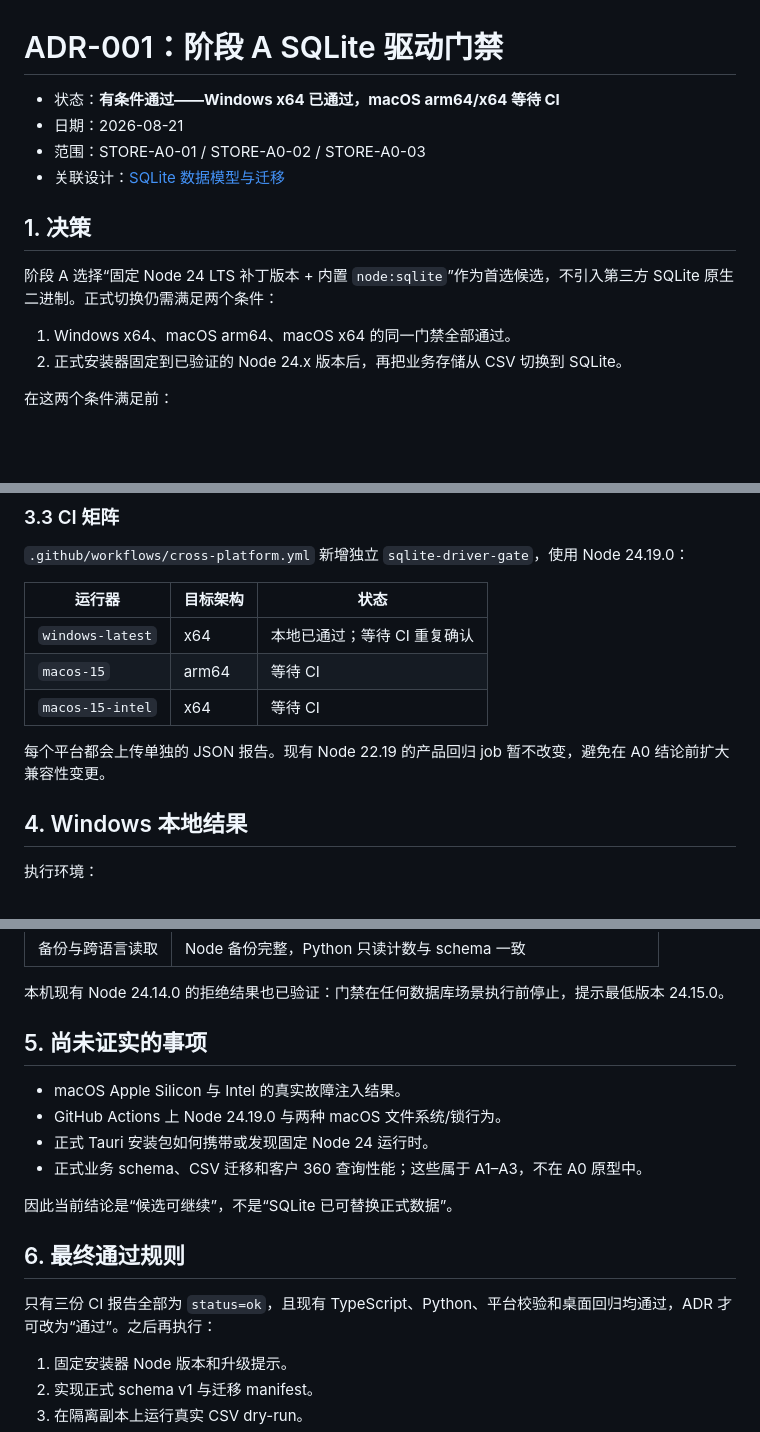
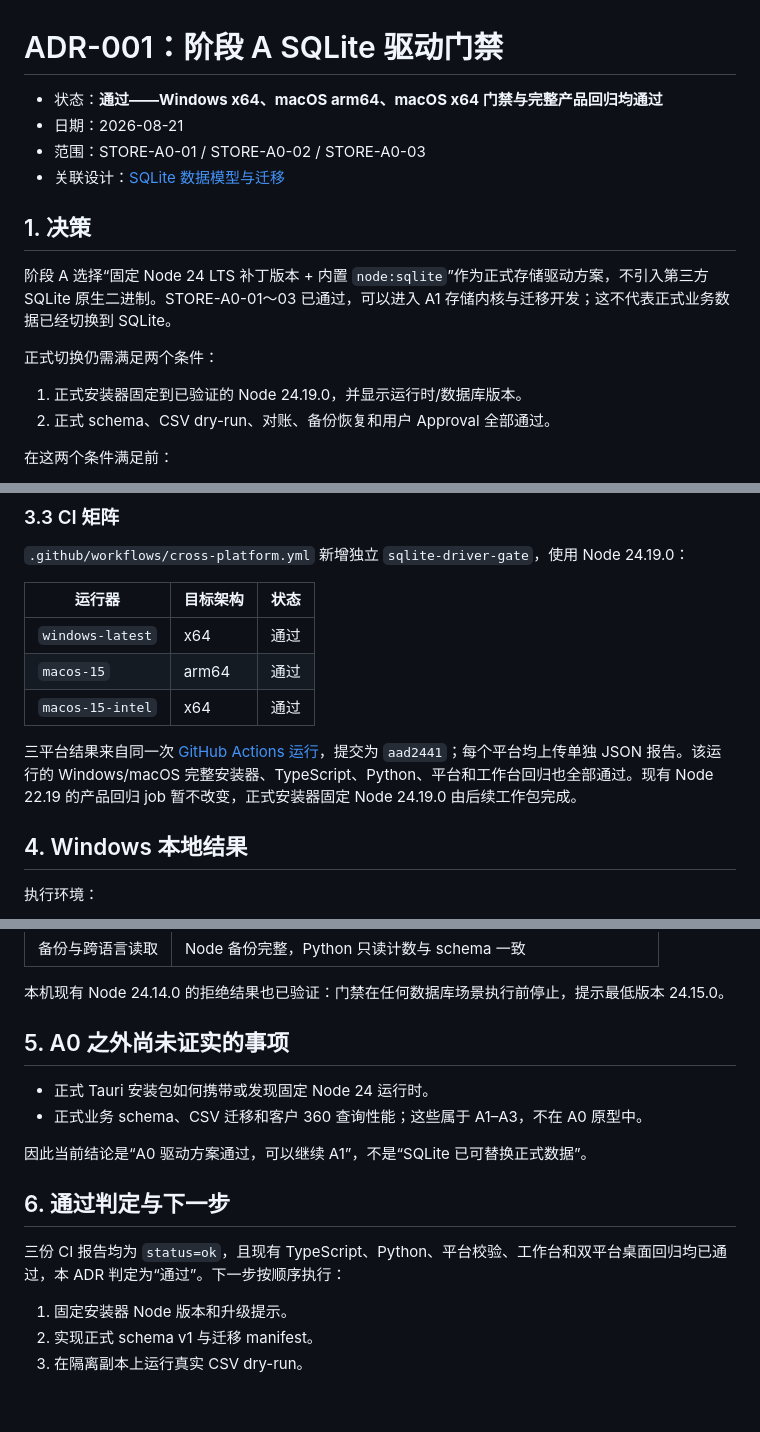
Before and after one commit to WH2020/WorkFlow_Market, a Markdown page: docs/ADR-001-SQLite驱动门禁.md, 3 parts joined by grey strips. GitHub-like rendering; blank space fills up the shorter version.

Commit message:
docs: close sqlite driver gate [skip ci]

```diff
--- a/docs/ADR-001-SQLite驱动门禁.md
+++ b/docs/ADR-001-SQLite驱动门禁.md
@@ -1,16 +1,18 @@
 # ADR-001：阶段 A SQLite 驱动门禁
 
-- 状态：**有条件通过——Windows x64 已通过，macOS arm64/x64 等待 CI**
+- 状态：**通过——Windows x64、macOS arm64、macOS x64 门禁与完整产品回归均通过**
 - 日期：2026-08-21
 - 范围：STORE-A0-01 / STORE-A0-02 / STORE-A0-03
 - 关联设计：[SQLite 数据模型与迁移](ARCH-P0-SQLite数据模型与迁移.md)
 
 ## 1. 决策
 
-阶段 A 选择“固定 Node 24 LTS 补丁版本 + 内置 `node:sqlite`”作为首选候选，不引入第三方 SQLite 原生二进制。正式切换仍需满足两个条件：
+阶段 A 选择“固定 Node 24 LTS 补丁版本 + 内置 `node:sqlite`”作为正式存储驱动方案，不引入第三方 SQLite 原生二进制。STORE-A0-01～03 已通过，可以进入 A1 存储内核与迁移开发；这不代表正式业务数据已经切换到 SQLite。
 
-1. Windows x64、macOS arm64、macOS x64 的同一门禁全部通过。
-2. 正式安装器固定到已验证的 Node 24.x 版本后，再把业务存储从 CSV 切换到 SQLite。
+正式切换仍需满足两个条件：
+
+1. 正式安装器固定到已验证的 Node 24.19.0，并显示运行时/数据库版本。
+2. 正式 schema、CSV dry-run、对账、备份恢复和用户 Approval 全部通过。
 
 在这两个条件满足前：
 
@@ -69,11 +71,11 @@
 
 | 运行器 | 目标架构 | 状态 |
 |---|---|---|
-| `windows-latest` | x64 | 本地已通过；等待 CI 重复确认 |
-| `macos-15` | arm64 | 等待 CI |
-| `macos-15-intel` | x64 | 等待 CI |
+| `windows-latest` | x64 | 通过 |
+| `macos-15` | arm64 | 通过 |
+| `macos-15-intel` | x64 | 通过 |
 
-每个平台都会上传单独的 JSON 报告。现有 Node 22.19 的产品回归 job 暂不改变，避免在 A0 结论前扩大兼容性变更。
+三平台结果来自同一次 [GitHub Actions 运行](https://github.com/WH2020/WorkFlow_Market/actions/runs/32445975653)，提交为 `aad2441`；每个平台均上传单独 JSON 报告。该运行的 Windows/macOS 完整安装器、TypeScript、Python、平台和工作台回归也全部通过。现有 Node 22.19 的产品回归 job 暂不改变，正式安装器固定 Node 24.19.0 由后续工作包完成。
 
 ## 4. Windows 本地结果
 
@@ -101,18 +103,16 @@
 
 本机现有 Node 24.14.0 的拒绝结果也已验证：门禁在任何数据库场景执行前停止，提示最低版本 24.15.0。
 
-## 5. 尚未证实的事项
+## 5. A0 之外尚未证实的事项
 
-- macOS Apple Silicon 与 Intel 的真实故障注入结果。
-- GitHub Actions 上 Node 24.19.0 与两种 macOS 文件系统/锁行为。
 - 正式 Tauri 安装包如何携带或发现固定 Node 24 运行时。
 - 正式业务 schema、CSV 迁移和客户 360 查询性能；这些属于 A1–A3，不在 A0 原型中。
 
-因此当前结论是“候选可继续”，不是“SQLite 已可替换正式数据”。
+因此当前结论是“A0 驱动方案通过，可以继续 A1”，不是“SQLite 已可替换正式数据”。
 
-## 6. 最终通过规则
+## 6. 通过判定与下一步
 
-只有三份 CI 报告全部为 `status=ok`，且现有 TypeScript、Python、平台校验和桌面回归均通过，ADR 才可改为“通过”。之后再执行：
+三份 CI 报告均为 `status=ok`，且现有 TypeScript、Python、平台校验、工作台和双平台桌面回归均已通过，本 ADR 判定为“通过”。下一步按顺序执行：
 
 1. 固定安装器 Node 版本和升级提示。
 2. 实现正式 schema v1 与迁移 manifest。
```
Also changed, not shown: docs/ARCH-P0-SQLite数据模型与迁移.md (+4 -4 lines), docs/PLAN-P0-实施与验收.md (+7 -8 lines).
